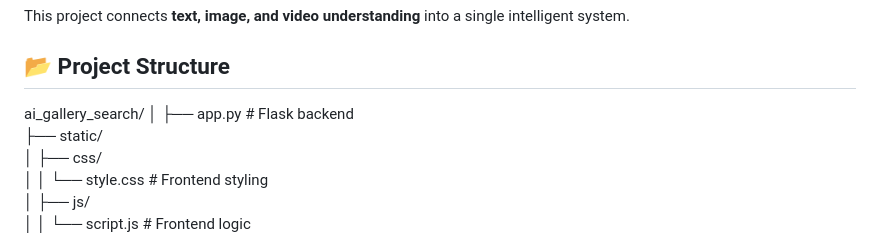
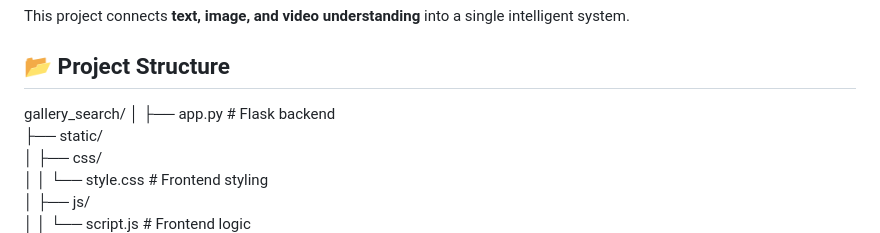
Before and after one commit to Frozen-afk/multimodal-project, a Markdown page: README.md, the part around the change. GitHub-like rendering.

```diff
--- a/README.md
+++ b/README.md
@@ -22,7 +22,7 @@ and it instantly returns all matching media, even if filenames don’t match.
 
 This project connects **text, image, and video understanding** into a single intelligent system.
 ## 📂 Project Structure
-ai_gallery_search/
+gallery_search/
 │
 ├── app.py                    # Flask backend
 ├── static/
```
